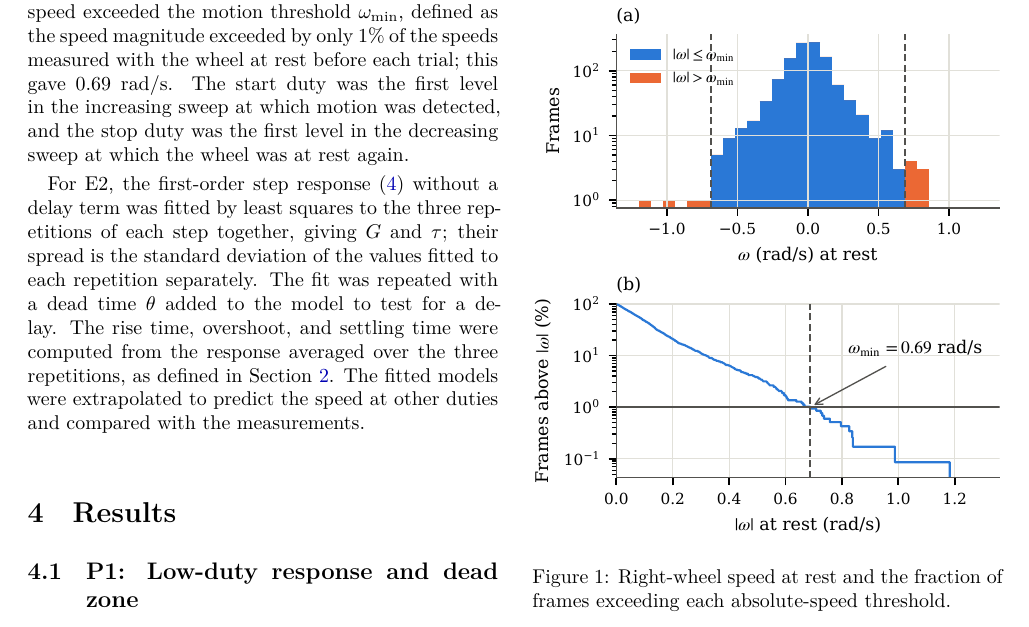
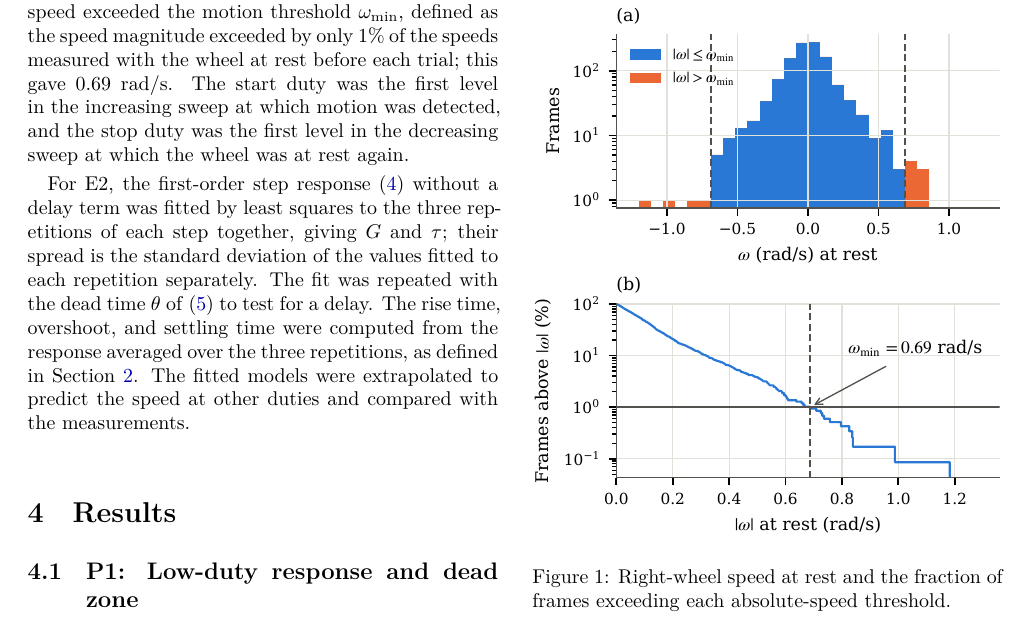
Before and after one commit to ANDYTIEN1/course-automatic-control-experiment-duckiebot, a LaTeX paper (doc/report_Tien2026_WheelDynamics_Group05/main.tex, which reads doc/report_Tien2026_WheelDynamics_Group05/sections/method.tex): part of page 3 of 6, cut so that both start at the same text. Compiled offline with XeLaTeX.

Commit message:
Analyse the two E1 sweeps separately and cite the dead-time model

```diff
--- a/doc/report_Tien2026_WheelDynamics_Group05/sections/method.tex
+++ b/doc/report_Tien2026_WheelDynamics_Group05/sections/method.tex
@@ -23,4 +23,4 @@ For E1, the steady speed at each duty level was summarised as the mean $\pm$ sta
 The wheel was classified as moving when the magnitude of its mean speed exceeded the motion threshold $\omega_{\min}$, defined as the speed magnitude exceeded by only 1\% of the speeds measured with the wheel at rest before each trial; this gave 0.69~rad/s.
 The start duty was the first level in the increasing sweep at which motion was detected, and the stop duty was the first level in the decreasing sweep at which the wheel was at rest again.
 
-For E2, the first-order step response \eqref{eq:step} without a delay term was fitted by least squares to the three repetitions of each step together, giving $G$ and $\tau$; their spread is the standard deviation of the values fitted to each repetition separately. The fit was repeated with a dead time $\theta$ added to the model to test for a delay. The rise time, overshoot, and settling time were computed from the response averaged over the three repetitions, as defined in Section~\ref{sec:theory}. The fitted models were extrapolated to predict the speed at other duties and compared with the measurements.
+For E2, the first-order step response \eqref{eq:step} without a delay term was fitted by least squares to the three repetitions of each step together, giving $G$ and $\tau$; their spread is the standard deviation of the values fitted to each repetition separately. The fit was repeated with the dead time $\theta$ of \eqref{eq:fopdt} to test for a delay. The rise time, overshoot, and settling time were computed from the response averaged over the three repetitions, as defined in Section~\ref{sec:theory}. The fitted models were extrapolated to predict the speed at other duties and compared with the measurements.
```
Also changed, not shown: doc/report_Tien2026_WheelDynamics_Group05/sections/method.tex (2 more changed lines).
